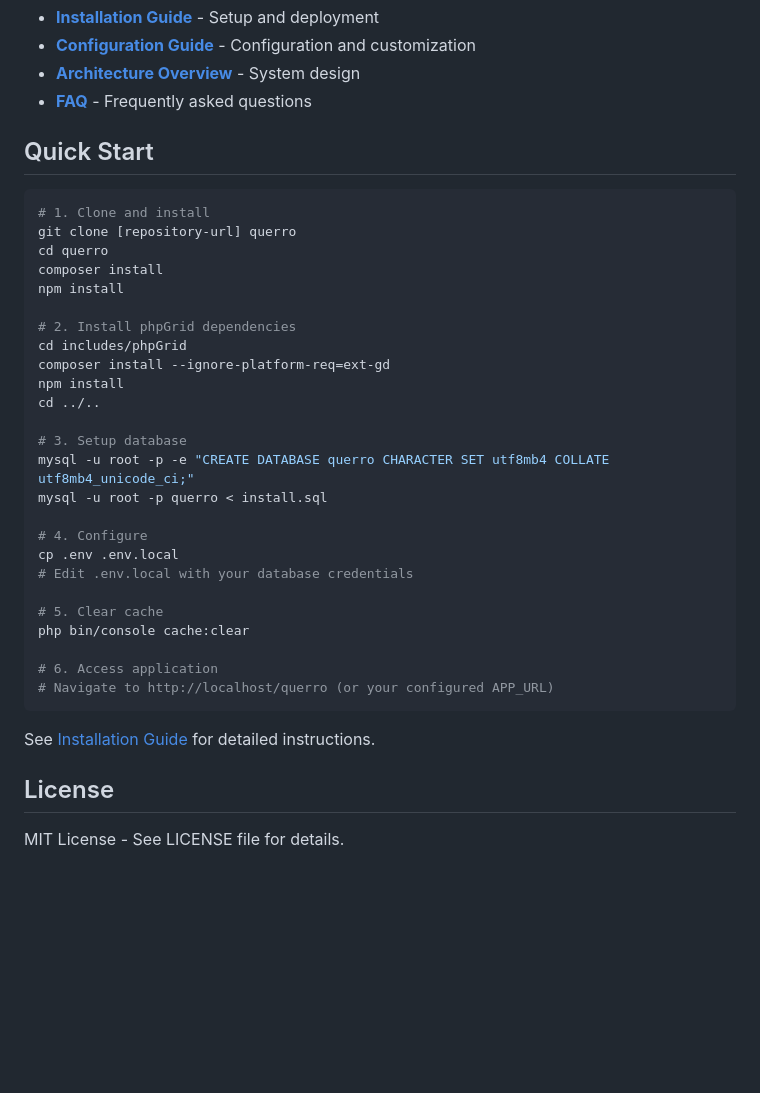
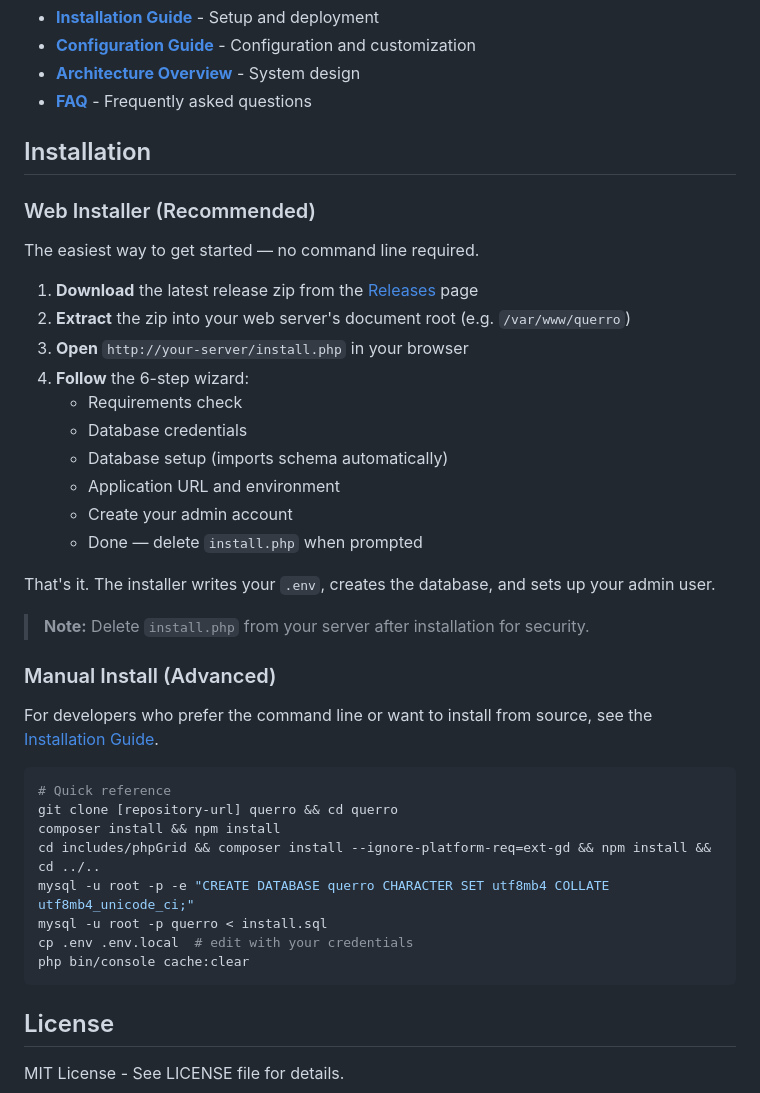
Before and after one commit to phpcontrols/querro, a Markdown page: README.md, the part around the change. GitHub-like rendering; blank space fills up the shorter version.

Commit message:
Add web-based install to README and installation md.

````diff
--- a/README.md
+++ b/README.md
@@ -133,37 +133,41 @@ Comprehensive guides for using and developing Querro:
 - **[Architecture Overview](README.md#architecture)** - System design
 - **[FAQ](docs/FAQ.md)** - Frequently asked questions
 
-## Quick Start
+## Installation
+
+### Web Installer (Recommended)
+
+The easiest way to get started — no command line required.
+
+1. **Download** the latest release zip from the [Releases](https://github.com/phpcontrols/querro/releases) page
+2. **Extract** the zip into your web server's document root (e.g. `/var/www/querro`)
+3. **Open** `http://your-server/install.php` in your browser
+4. **Follow** the 6-step wizard:
+   - Requirements check
+   - Database credentials
+   - Database setup (imports schema automatically)
+   - Application URL and environment
+   - Create your admin account
+   - Done — delete `install.php` when prompted
+
+That's it. The installer writes your `.env`, creates the database, and sets up your admin user.
+
+> **Note:** Delete `install.php` from your server after installation for security.
+
+### Manual Install (Advanced)
+
+For developers who prefer the command line or want to install from source, see the [Installation Guide](docs/INSTALLATION.md).
 
 ```bash
-# 1. Clone and install
-git clone [repository-url] querro
-cd querro
-composer install
-npm install
-
-# 2. Install phpGrid dependencies
-cd includes/phpGrid
-composer install --ignore-platform-req=ext-gd
-npm install
-cd ../..
-
-# 3. Setup database
+# Quick reference
+git clone [repository-url] querro && cd querro
+composer install && npm install
+cd includes/phpGrid && composer install --ignore-platform-req=ext-gd && npm install && cd ../..
 mysql -u root -p -e "CREATE DATABASE querro CHARACTER SET utf8mb4 COLLATE utf8mb4_unicode_ci;"
 mysql -u root -p querro < install.sql
-
-# 4. Configure
-cp .env .env.local
-# Edit .env.local with your database credentials
-
-# 5. Clear cache
+cp .env .env.local  # edit with your credentials
 php bin/console cache:clear
-
-# 6. Access application
-# Navigate to http://localhost/querro (or your configured APP_URL)
 ```
-
-See [Installation Guide](docs/INSTALLATION.md) for detailed instructions.
 
 ## License
 
````
Also changed, not shown: docs/INSTALLATION.md (+62 -6 lines).
